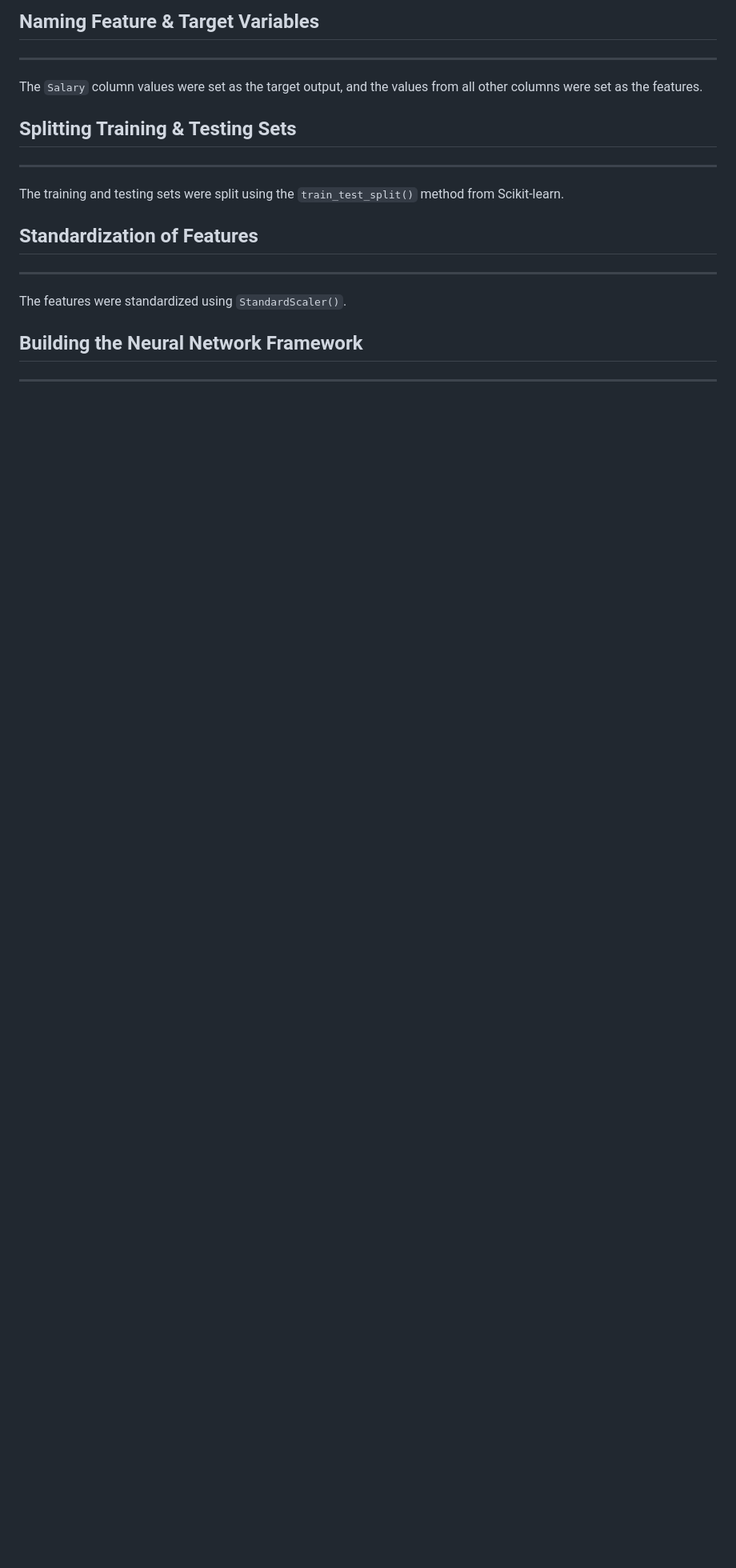
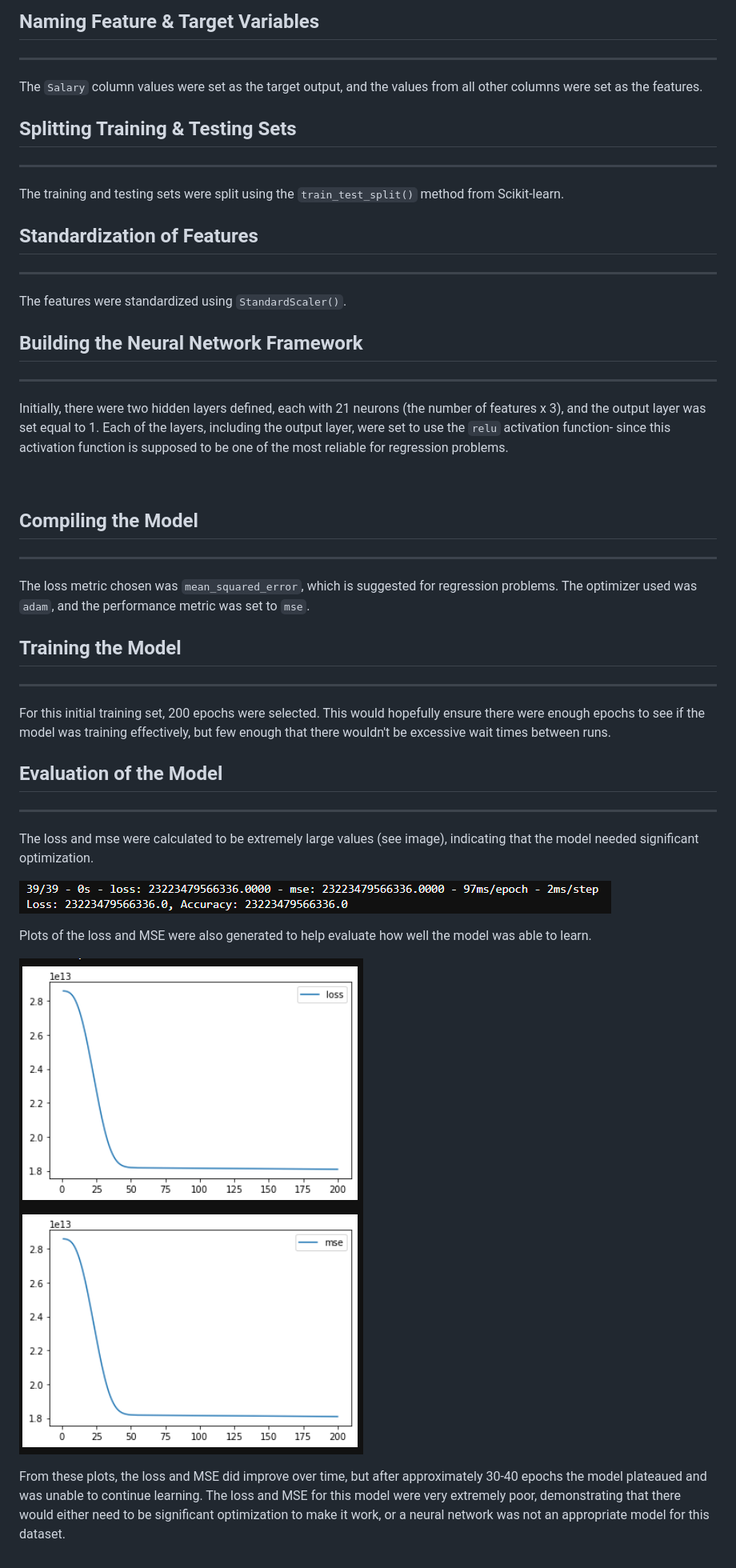
Before and after one commit to Jenny16x/TeamSix, a Markdown page: neural-network-model.md, the part around the change. Shown: that part at 80% size. GitHub-like rendering; pictures changed too: neural-network/images/NN1-MSE.png (added), neural-network/images/NN1-loss.png (added), neural-network/images/NN1-metrics.png (added); blank space fills up the shorter version.

Commit message:
updated NN-model readme

```diff
--- a/neural-network-model.md
+++ b/neural-network-model.md
@@ -22,3 +22,27 @@ The features were standardized using `StandardScaler()`.
 
 ## Building the Neural Network Framework
 ---
+Initially, there were two hidden layers defined, each with 21 neurons (the number of features x 3), and the output layer was set equal to 1. Each of the layers, including the output layer, were set to use the `relu` activation function- since this activation function is supposed to be one of the most reliable for regression problems.
+
+<br>
+
+## Compiling the Model
+---
+The loss metric chosen was `mean_squared_error`, which is suggested for regression problems. The optimizer used was `adam`, and the performance metric was set to `mse`.
+
+## Training the Model
+---
+For this initial training set, 200 epochs were selected. This would hopefully ensure there were enough epochs to see if the model was training effectively, but few enough that there wouldn't be excessive wait times between runs.
+
+## Evaluation of the Model
+---
+The loss and mse were calculated to be extremely large values (see image), indicating that the model needed significant optimization.
+
+![Metrics from first Neural Network Model](./neural-network/images/NN1-metrics.png)<br>
+
+Plots of the loss and MSE were also generated to help evaluate how well the model was able to learn. <br>
+
+![Plot of Loss](./neural-network/images/NN1-loss.png)<br>
+![Plot of MSE](./neural-network/images/NN1-MSE.png)
+
+From these plots, the loss and MSE did improve over time, but after approximately 30-40 epochs the model plateaued and was unable to continue learning. The loss and MSE for this model were very extremely poor, demonstrating that there would either need to be significant optimization to make it work, or a neural network was not an appropriate model for this dataset.
```
Also changed, not shown: 1 other file.
